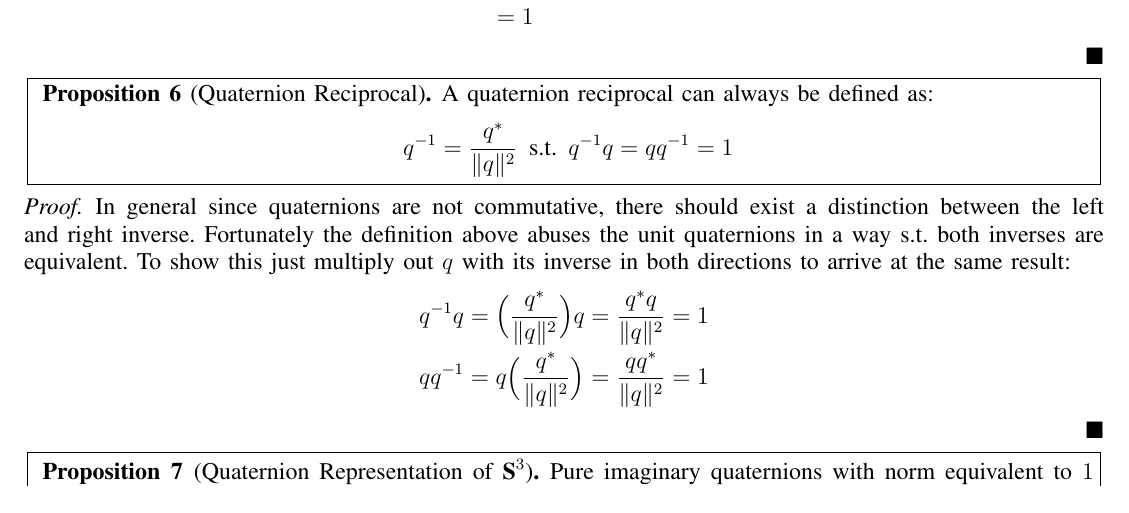
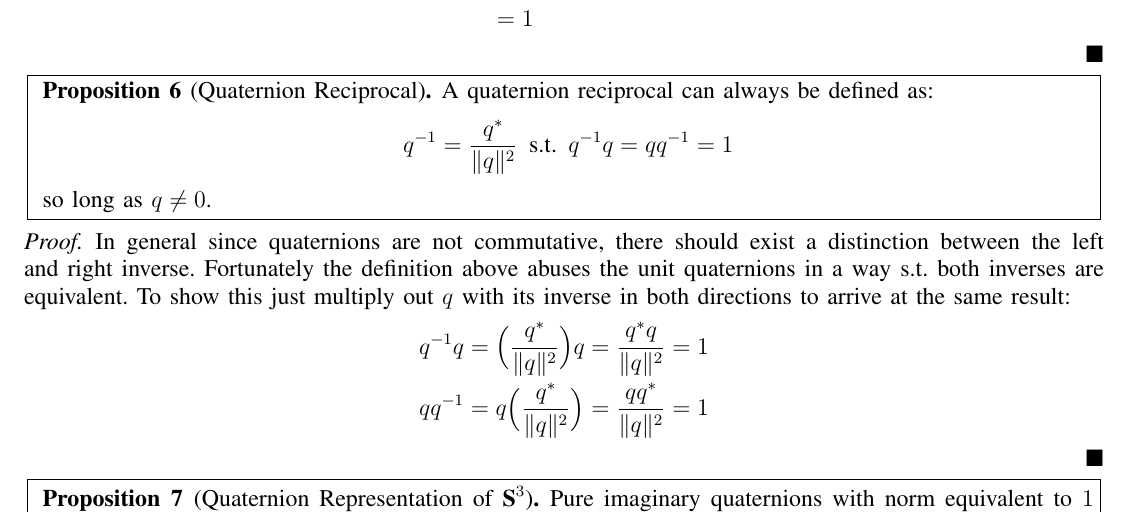
Before and after one commit to nathanmarianovsky/Rotations, a LaTeX paper (Rotations.tex): part of page 5 of 8, cut so that both start at the same text. Compiled offline with pdfLaTeX.

Commit message:
Added a Condition so that the Statement Holds True

```diff
--- a/Rotations.tex
+++ b/Rotations.tex
@@ -426,6 +426,7 @@ A quaternion reciprocal can always be defined as:
 \begin{equation*}
 q^{-1} = \frac{q^*}{\| q \|^2} \hspace{.2cm} \text{s.t.} \hspace{.2cm} q^{-1}q = qq^{-1} = 1
 \end{equation*}
+so long as $q \neq 0$.
 \end{proposition}
 \end{minipage}}
 \end{center}
```
Also changed, not shown: Rotations.pdf, 2 other files.
